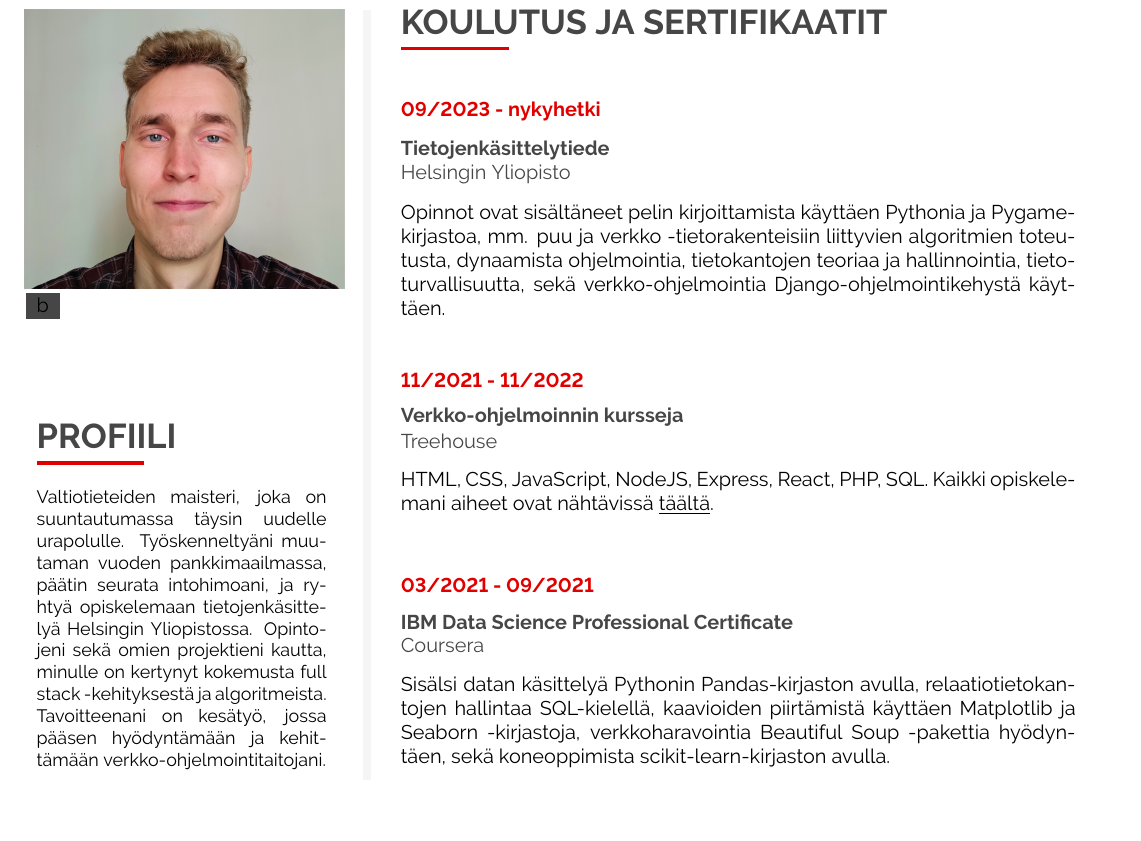
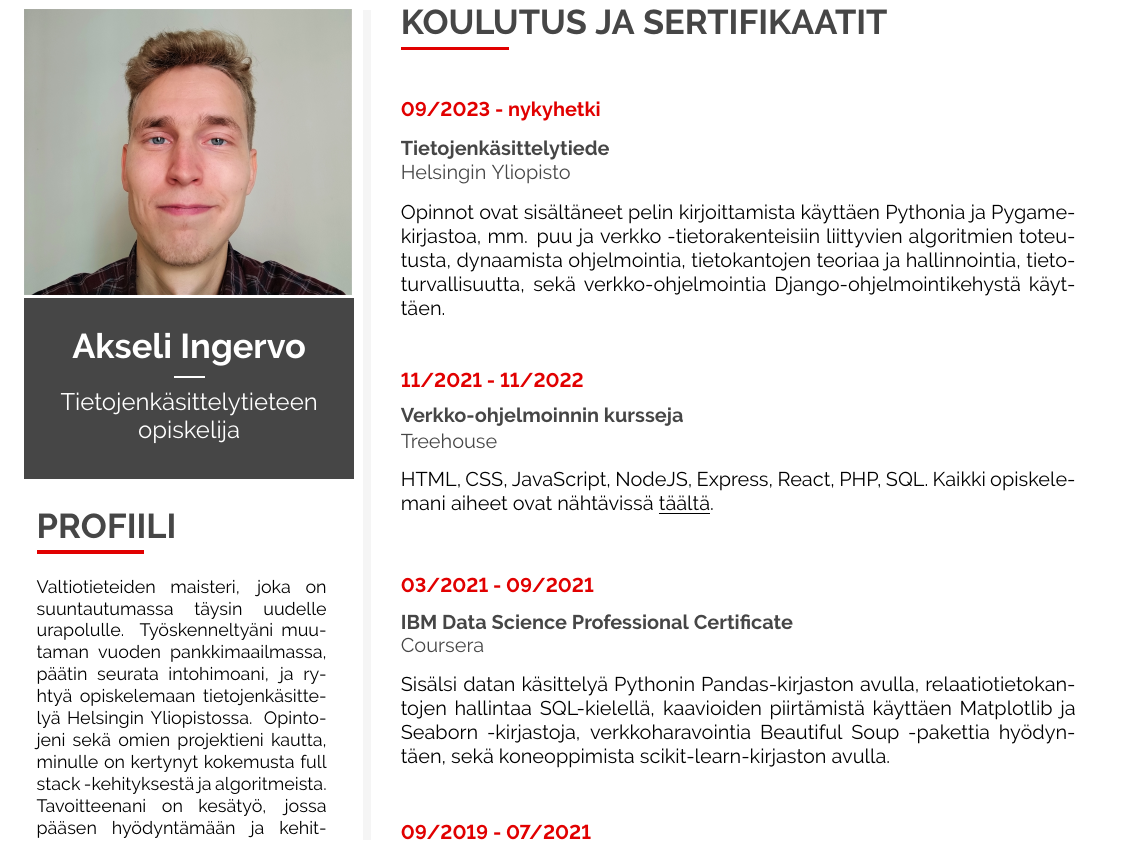
Before and after one commit to ileskaa/CV, a LaTeX CV (CV.tex): part of page 1 of 2, cut so that both start at the same text, the shorter picture padded with empty space. Compiled offline with pdfLaTeX.

Commit message:
Update CV

```diff
--- a/CV.tex
+++ b/CV.tex
@@ -333,19 +333,37 @@
  %-----------------------------------------------
  %	 CV IMAGE
  %-----------------------------------------------
- \includegraphics[width=\linewidth]{CV_kuva.jpg}
+ \includegraphics[width=1.02\linewidth]{CV_kuva.jpg}
 
  %-----------------------------------------------------------------------------
  %       TITLE  HEADER
- %------------------------------------------------------------------------------
+ %-----------------------------------------------------------------------------
 
+ \hspace{-2.5pt}
  % Make a box with the stated bg color.
  % \fcolorbox also puts a frame around the box
  % 1st arg is frame col, 2nd arg is box bg color
  \fcolorbox{white}{darkcol}{
-  %\begin{minipage}
-   b
-  %\end{minipage}
+  % there are 3 optional args:
+  % [position][height][inner-pos]
+  % position determines the vertical alignment relative to the text line.
+  % by default, the alignment is center.
+  % height specifies the height of the minipage
+  % inner-pos controls the vertical placement of the contents inside the box
+  % takes 1 mandatory arg: text-width
+  \begin{minipage}[c][3cm][c]{\mpwidth}
+   \begin{center}
+	\LARGE{
+	 \textbf{
+	  \textcolor{white}{Akseli Ingervo}
+	 }
+	} \\[-12pt]
+	\textcolor{white}{\rule{0.1\textwidth}{1.25pt}} \\[2pt]
+	\large{
+	 \textcolor{white}{Tietojenkäsittelytieteen opiskelija}
+	}
+   \end{center}
+  \end{minipage}
  }
 
  %-----------------------------------------------
```
